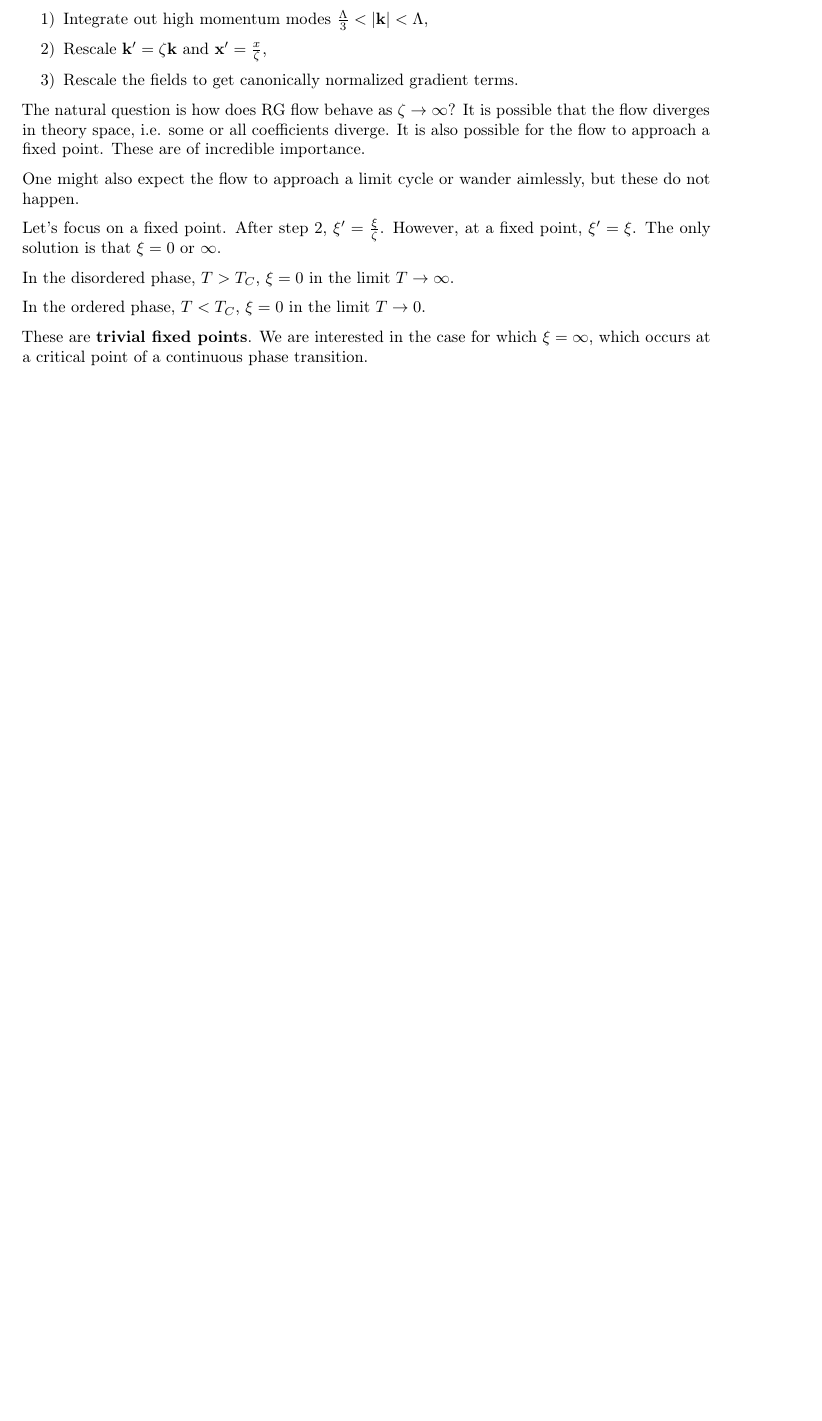
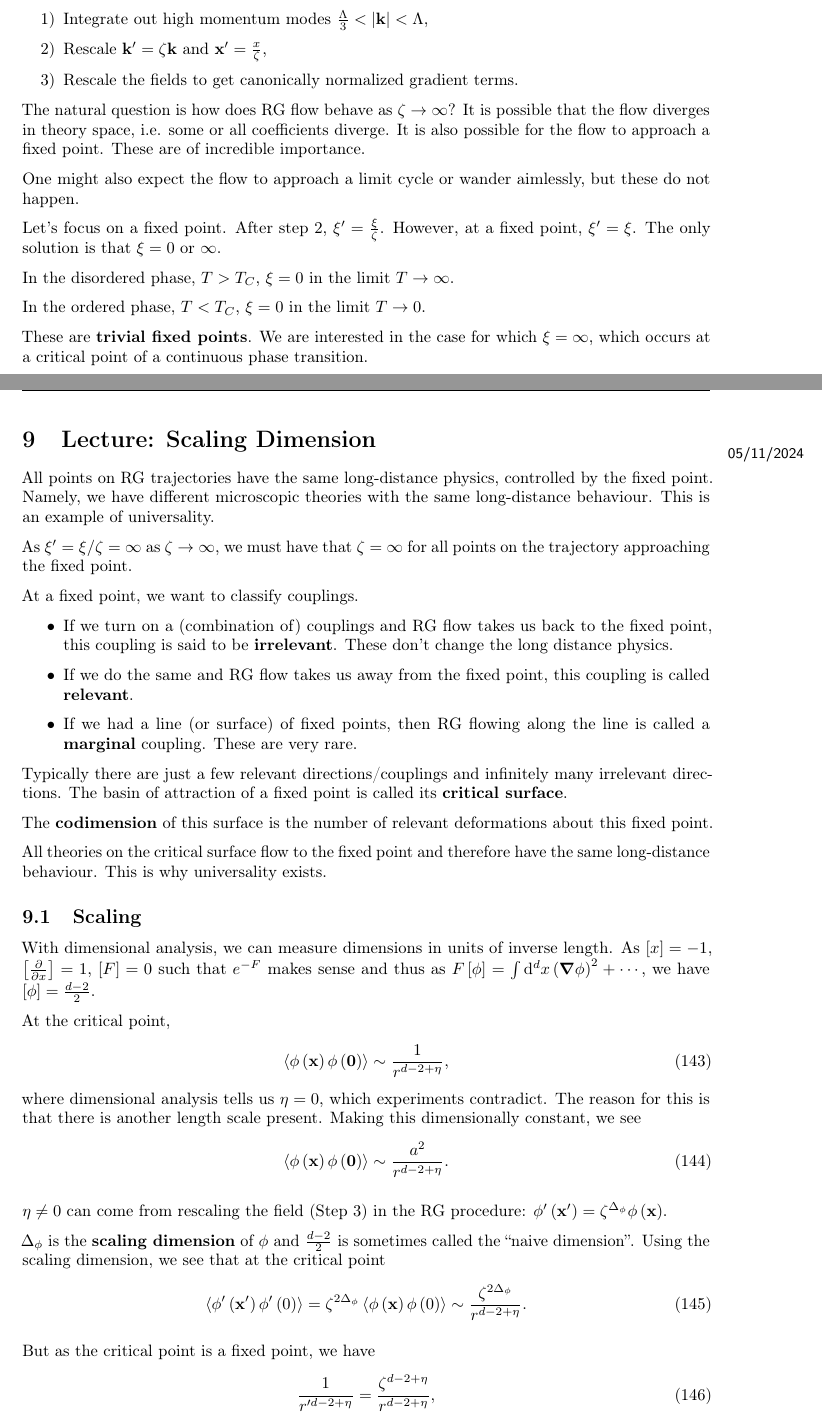
Before and after one commit to CianLM/Statistical-Field-Theory, a LaTeX document (master.tex, which reads lec_08.tex): part of page 21 of 21 before the commit and two parts of pages 21 and 22 of 24 after it, the two joined at a grey line, cut so that both start at the same text, the shorter picture padded with empty space. Compiled offline with pdfLaTeX.

Commit message:
Lecture 8 & 9

```diff
--- /dev/null
+++ b/lec_08.tex
@@ -0,0 +1,45 @@
+\lecture{8}{05/11/2024}{Scaling Dimension}
+
+All points on RG trajectories have the same long-distance physics, controlled by the fixed point. Namely, we have different microscopic theories with the same long-distance behaviour. This is an example of universality.
+
+As $\xi' = \xi / \zeta = \infty$ as $\zeta \to \infty$, we must have that $\zeta = \infty$ for all points on the trajectory approaching the fixed point.
+
+At a fixed point, we want to classify couplings.
+\begin{itemize}
+    \item If we turn on a (combination of) couplings and RG flow takes us back to the fixed point, this coupling is said to be \textbf{irrelevant}. These don't change the long distance physics.
+    \item If we do the same and RG flow takes us away from the fixed point, this coupling is called \textbf{relevant}.
+    \item If we had a line (or surface) of fixed points, then RG flowing along the line is called a \textbf{marginal} coupling. These are very rare.
+\end{itemize}
+
+Typically there are just a few relevant directions/couplings and infinitely many irrelevant directions. The basin of attraction of a fixed point is called its \textbf{critical surface}.
+
+% fig
+
+The \textbf{codimension} of this surface is the number of relevant deformations about this fixed point.
+
+All theories on the critical surface flow to the fixed point and therefore have the same long-distance behaviour. This is why universality exists.
+
+\subsection{Scaling}
+
+With dimensional analysis, we can measure dimensions in units of inverse length. As $\left[ x  \right] = -1$, $\left[ \pdv{x} \right]=1$, $\left[ F \right] = 0$ such that $e^{-F}$ makes sense and thus as $F\left[ \phi \right] = \int \dd{^{d}x} \left( \grad \phi \right)^2 + \cdots$, we have $\left[ \phi \right] = \frac{d - 2}{2}$.
+
+At the critical point,
+\begin{align}
+    \left<\phi \left( \vb{x} \right) \phi \left( \vb{0} \right)  \right> \sim  \frac{1}{r^{d-2+\eta}}
+,\end{align}
+where dimensional analysis tells us $\eta = 0$, which experiments contradict. The reason for this is that there is another length scale present. Making this dimensionally constant, we see
+\begin{align}
+    \left<\phi \left( \vb{x} \right) \phi \left( \vb{0} \right)  \right> \sim  \frac{a^2}{r^{d-2+\eta}}
+.\end{align}
+
+$\eta \neq 0$ can come from rescaling the field (Step 3) in the RG procedure: $\phi' \left( \vb{x}' \right) = \zeta^{\Delta_\phi} \phi \left( \vb{x} \right) $.
+
+$\Delta_\phi$ is the \textbf{scaling dimension} of $\phi$ and $\frac{d-2}{2}$ is sometimes called the ``naive dimension''. Using the scaling dimension, we see that at the critical point
+\begin{align}
+    \left<\phi' \left( \vb{x}' \right) \phi' \left( 0 \right)  \right> = \zeta^{2 \Delta_\phi} \left<\phi \left( \vb{x} \right)\phi \left( 0 \right)    \right> \sim  \frac{\zeta^{2 \Delta_\phi}}{r^{d-2+\eta}}
+.\end{align}
+
+But as the critical point is a fixed point, we have
+\begin{align}
+    \frac{1}{r'^{d - 2 + \eta}} = \frac{\zeta^{d-2+\eta}}{r^{d-2+\eta}}
+,\end{align}
```
Also changed, not shown: lec_09.tex (added, +1 -0 lines), master.tex (+2 -0 lines), master.pdf, lec_08.tex (71 more changed lines).
